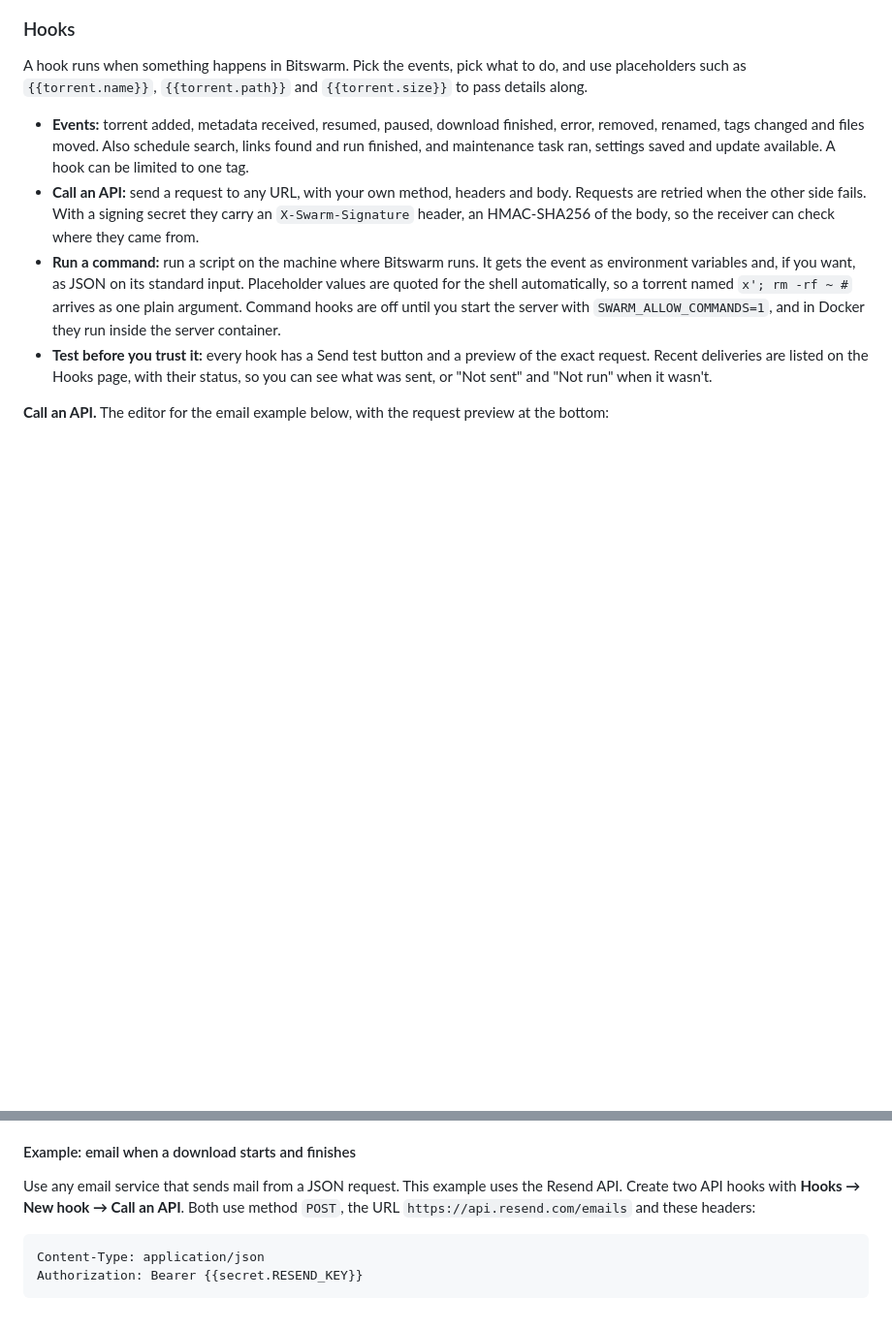
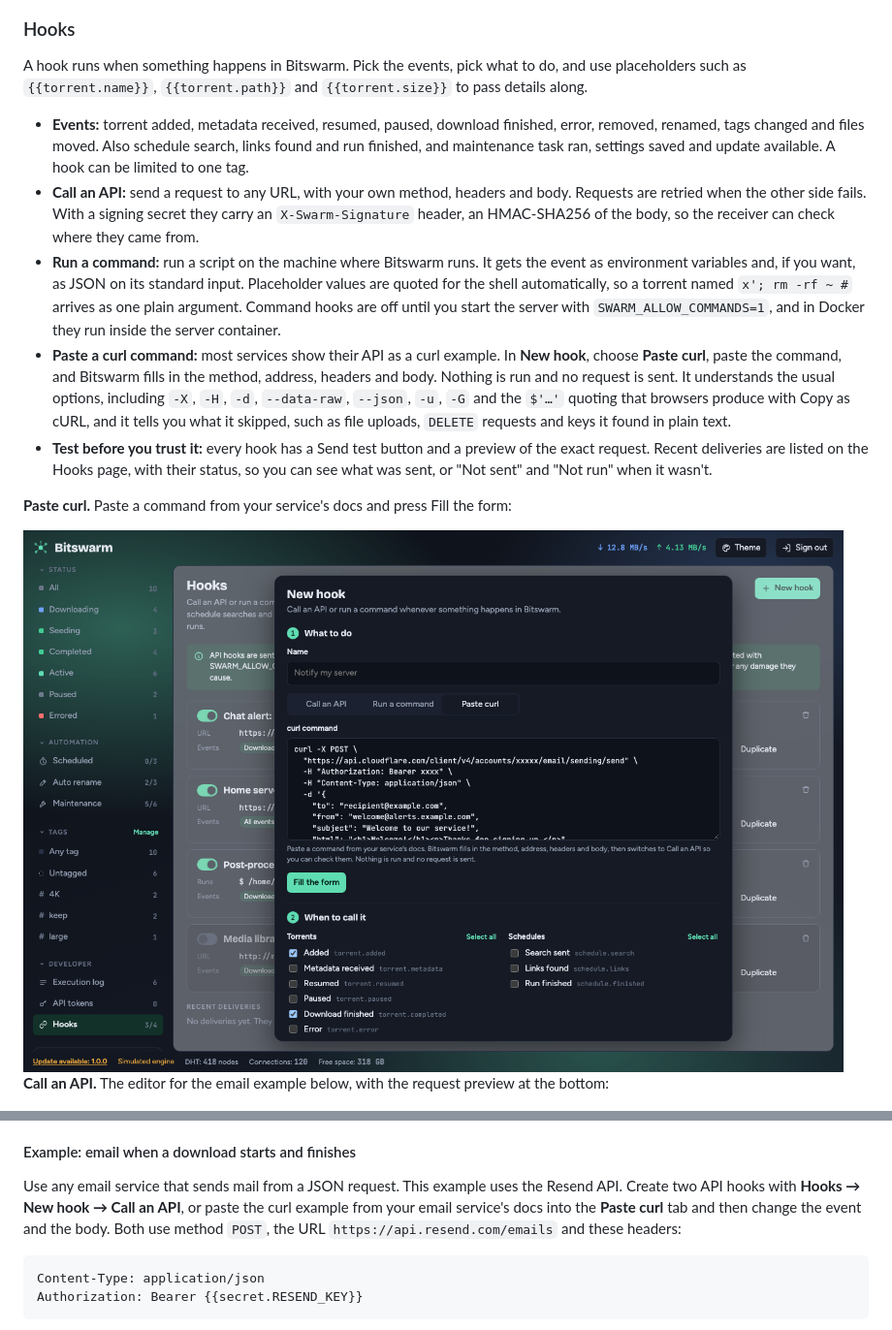
Before and after one commit to bitswarm-dev/bitswarm, a Markdown page: README.md, 2 parts joined by grey strips. Shown at 97% size. Rendered like a GitHub page; pictures changed too: docs/screenshots/hooks-curl.png (added); blank space fills up the shorter version.

````diff
--- a/README.md
+++ b/README.md
@@ -56,7 +56,12 @@ A hook runs when something happens in Bitswarm. Pick the events, pick what to do
 - **Events:** torrent added, metadata received, resumed, paused, download finished, error, removed, renamed, tags changed and files moved. Also schedule search, links found and run finished, and maintenance task ran, settings saved and update available. A hook can be limited to one tag.
 - **Call an API:** send a request to any URL, with your own method, headers and body. Requests are retried when the other side fails. With a signing secret they carry an `X-Swarm-Signature` header, an HMAC-SHA256 of the body, so the receiver can check where they came from.
 - **Run a command:** run a script on the machine where Bitswarm runs. It gets the event as environment variables and, if you want, as JSON on its standard input. Placeholder values are quoted for the shell automatically, so a torrent named `x'; rm -rf ~ #` arrives as one plain argument. Command hooks are off until you start the server with `SWARM_ALLOW_COMMANDS=1`, and in Docker they run inside the server container.
+- **Paste a curl command:** most services show their API as a curl example. In **New hook**, choose **Paste curl**, paste the command, and Bitswarm fills in the method, address, headers and body. Nothing is run and no request is sent. It understands the usual options, including `-X`, `-H`, `-d`, `--data-raw`, `--json`, `-u`, `-G` and the `$'…'` quoting that browsers produce with Copy as cURL, and it tells you what it skipped, such as file uploads, `DELETE` requests and keys it found in plain text.
 - **Test before you trust it:** every hook has a Send test button and a preview of the exact request. Recent deliveries are listed on the Hooks page, with their status, so you can see what was sent, or "Not sent" and "Not run" when it wasn't.
+
+**Paste curl.** Paste a command from your service's docs and press Fill the form:
+
+<img src="docs/screenshots/hooks-curl.png" alt="The Paste curl tab of the hook editor with a curl command pasted in">
 
 **Call an API.** The editor for the email example below, with the request preview at the bottom:
 
@@ -70,7 +75,7 @@ Command hooks can do anything the server user can do, and API hooks send data of
 
 #### Example: email when a download starts and finishes
 
-Use any email service that sends mail from a JSON request. This example uses the Resend API. Create two API hooks with **Hooks → New hook → Call an API**. Both use method `POST`, the URL `https://api.resend.com/emails` and these headers:
+Use any email service that sends mail from a JSON request. This example uses the Resend API. Create two API hooks with **Hooks → New hook → Call an API**, or paste the curl example from your email service's docs into the **Paste curl** tab and then change the event and the body. Both use method `POST`, the URL `https://api.resend.com/emails` and these headers:
 
 ```text
 Content-Type: application/json
````
Also changed, not shown: CLAUDE.md (+1 -0 lines), 8 other files.
